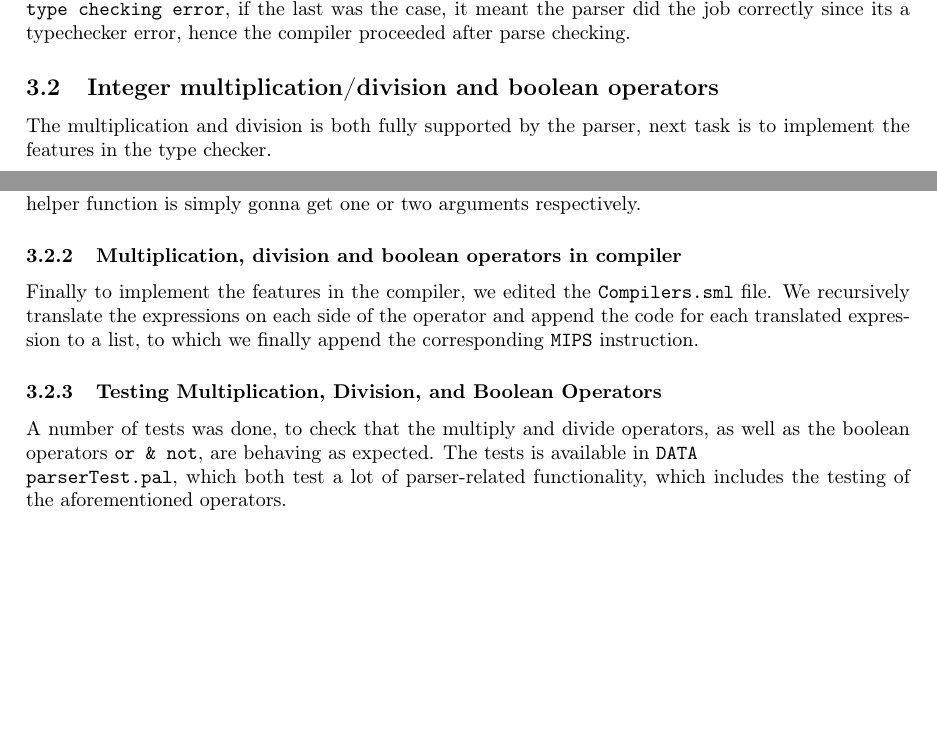
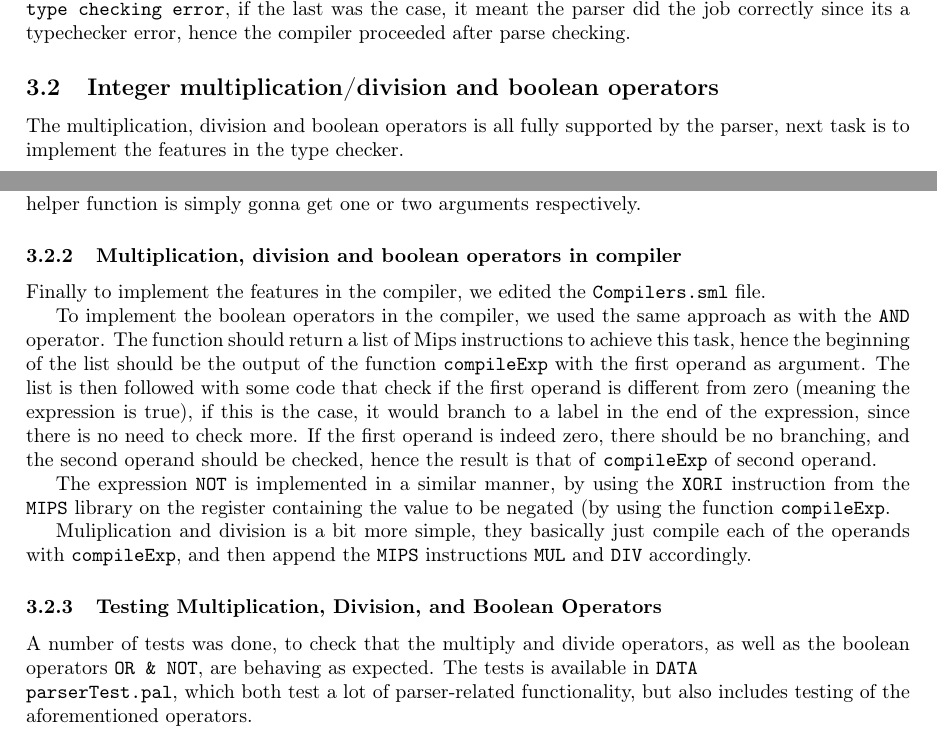
Before and after one commit to ZeerakW/Oversaetter2013, a LaTeX document (Report/report.tex): two parts of pages 5 and 6 of 7, joined at a grey line, cut so that both start at the same text, the shorter picture padded with empty space. Compiled offline with pdfLaTeX.

Commit message:
Updated section about mul, div, or and not - compiler part

```diff
--- a/Report/report.tex
+++ b/Report/report.tex
@@ -227,7 +227,7 @@ The last step to create a new parser, is to link the compiler to use the new imp
 We have tested our parser implementation with a new test file we have created for the purpose, called \textit{"parserTest.pal"}. This file is testing pretty much all of the different productions used in the language. We got all of them to work like they should. To test the parser while the type checker was not implemented, we simply noted if the Paladim program would fail with \texttt{parser error} or \texttt{type checking error}, if the last was the case, it meant the parser did the job correctly since its a typechecker error, hence the compiler proceeded after parse checking.
 
 \subsection{Integer multiplication/division and boolean operators}
-The multiplication and division is both fully supported by the parser, next task is to implement the features in the type checker.
+The multiplication, division and boolean operators is all fully supported by the parser, next task is to implement the features in the type checker.
 
 To implement the features in the Paladim compiler, we initially edited the typed abstract syntax tree, \texttt{TpAbsyn.sml}, by adding \texttt{Times \& Div} types to the \texttt{typeOfExp} function. This function should simply just return the type of first operand, since the type check makes sure both operands are of same type. Another important thing to add in this file is the pretty printing of the expressions, since the Interpreter is using the pretty printing functionsto show the code to the user. It is done in a similar matter to the pretty printing of \texttt{Plus} and \texttt{Minus}.
 
@@ -241,22 +241,23 @@ Since multiplication, division and the boolean operators is now implemented in t
 The interpreter can expect to get type checked expression, therefore we can simply just evaluate each operand of the expression, and calculate the result, just like with \texttt{Plus} and \texttt{Minus}. This is very trivial for both, the only thing to note here, is in division we have to use the SML function called div, since we are interested in integer division and not floating point division.
 
 Finally we also need to implement the boolean operators in the interpreter. Since the boolean operator \texttt{AND} is already implemented, we decided to implement \texttt{OR} and \texttt{NOT} in the same style, by having a function to evaluate each of the expression respectively \texttt{evalOR} and \texttt{evalNOT}. These helper functions simply calculate \texttt{OR} and \texttt{NOT} by using the SML functions \texttt{orelse} and \texttt{not}. The interpreter is evaluating each of the operands to the function before calling the helper functions, which means the helper function is simply gonna get one or two arguments respectively.
-% TODO I'm working here !! :) - Klaus
 % TODO, maybe add some lines of code to show proof-of-concept
 
 \subsubsection{Multiplication, division and boolean operators in compiler}
-% TODO Fix
-Finally to implement the features in the compiler, we edited the \texttt{Compilers.sml} file. We recursively translate the expressions on each side of the operator and append the code for each translated expression to a list, to which we finally append the corresponding \texttt{MIPS} instruction.
+Finally to implement the features in the compiler, we edited the \texttt{Compilers.sml} file.
 
-%\subsubsection{Boolean operators}
-% TODO Fix
-%Finally, we in \texttt{Compiler.sml} we have implemented the translation to machine code for \texttt{or} inspired by the given implementation for \texttt{and}. \texttt{not} is implemented by using the \texttt{xori} instruction from the \texttt{MIPS} library, \texttt{xor-ing 1} on the register containing the value to be negated.
+To implement the boolean operators in the compiler, we used the same approach as with the \texttt{AND} operator. The function should return a list of Mips instructions to achieve this task, hence the beginning of the list should be the output of the function \texttt{compileExp} with the first operand as argument. The list is then followed with some code that check if the first operand is different from zero (meaning the expression is true), if this is the case, it would branch to a label in the end of the expression, since there is no need to check more. If the first operand is indeed zero, there should be no branching, and the second operand should be checked, hence the result is that of \texttt{compileExp} of second operand.
+
+The expression \texttt{NOT} is implemented in a similar manner, by using the \texttt{XORI} instruction from the \texttt{MIPS} library on the register containing the value to be negated (by using the function \texttt{compileExp}.
+
+Muliplication and division is a bit more simple, they basically just compile each of the operands with \texttt{compileExp}, and then append the \texttt{MIPS} instructions \texttt{MUL} and \texttt{DIV} accordingly.
 
 \subsubsection{Testing Multiplication, Division, and Boolean Operators}
-A number of tests was done, to check that the multiply and divide operators, as well as the boolean operators \texttt{or \& not}, are behaving as expected. The tests is available in \texttt{DATA\\parserTest.pal}, which both test a lot of parser-related functionality, which includes the testing of the aforementioned operators.\\
+A number of tests was done, to check that the multiply and divide operators, as well as the boolean operators \texttt{OR \& NOT}, are behaving as expected. The tests is available in \texttt{DATA\\parserTest.pal}, which both test a lot of parser-related functionality, but also includes testing of the aforementioned operators.\\
 
 This results does not need much explanation, as the expected results are trivial. But running the tests, confirm that the operators behave as desired.
 
+% TODO I'm working here !! :) - Klaus
 \subsection{Type inference \& Type Checking}
 This section explaines how we chose to implement type inference and type checking, focusing on what was needed to implement these properties into the Paladim compiler.\\
 The implementation for type checking of the \texttt{read}-function, was done in \texttt{Type.sml}. The type checking is done by checking what type expression is passed to the function, and from that determining an expected type of \texttt{read}. If the expression contains a specific operator, it is possible to determine what type, the subexpression are expected to be, and let \texttt{read} inherit this property.\\
```
